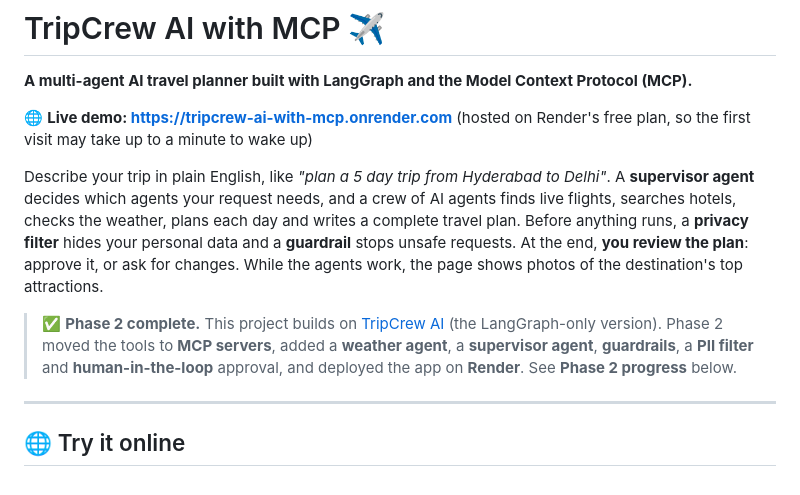
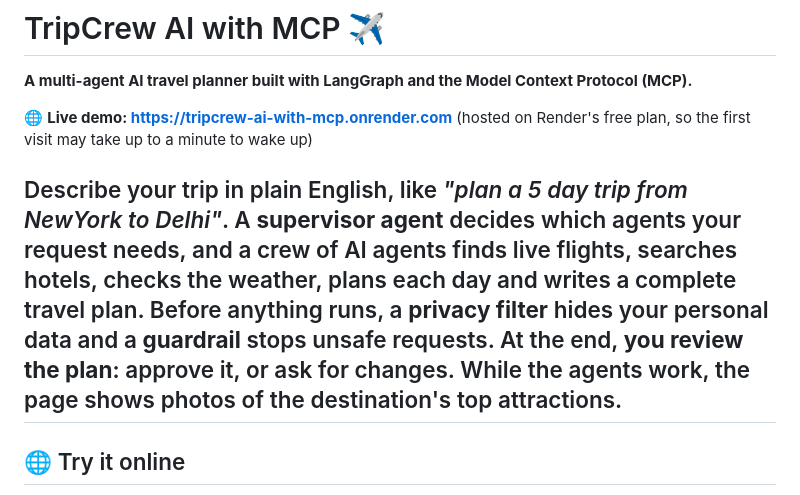
Before and after one commit to Anmisha-Maram/TripCrew-AI-with-MCP, a Markdown page: README.md, the part around the change. Rendered like a GitHub page.

Commit message:
Revise trip description

```diff
--- a/README.md
+++ b/README.md
@@ -4,10 +4,7 @@
 
 🌐 **Live demo: <https://tripcrew-ai-with-mcp.onrender.com>** (hosted on Render's free plan, so the first visit may take up to a minute to wake up)
 
-Describe your trip in plain English, like *"plan a 5 day trip from Hyderabad to Delhi"*. A **supervisor agent** decides which agents your request needs, and a crew of AI agents finds live flights, searches hotels, checks the weather, plans each day and writes a complete travel plan. Before anything runs, a **privacy filter** hides your personal data and a **guardrail** stops unsafe requests. At the end, **you review the plan**: approve it, or ask for changes. While the agents work, the page shows photos of the destination's top attractions.
-
-> ✅ **Phase 2 complete.** This project builds on [TripCrew AI](https://github.com/Anmisha-Maram/TripCrew-AI) (the LangGraph-only version). Phase 2 moved the tools to **MCP servers**, added a **weather agent**, a **supervisor agent**, **guardrails**, a **PII filter** and **human-in-the-loop** approval, and deployed the app on **Render**. See **Phase 2 progress** below.
-
+Describe your trip in plain English, like *"plan a 5 day trip from NewYork to Delhi"*. A **supervisor agent** decides which agents your request needs, and a crew of AI agents finds live flights, searches hotels, checks the weather, plans each day and writes a complete travel plan. Before anything runs, a **privacy filter** hides your personal data and a **guardrail** stops unsafe requests. At the end, **you review the plan**: approve it, or ask for changes. While the agents work, the page shows photos of the destination's top attractions.
 ---
 
 ## 🌐 Try it online
```
